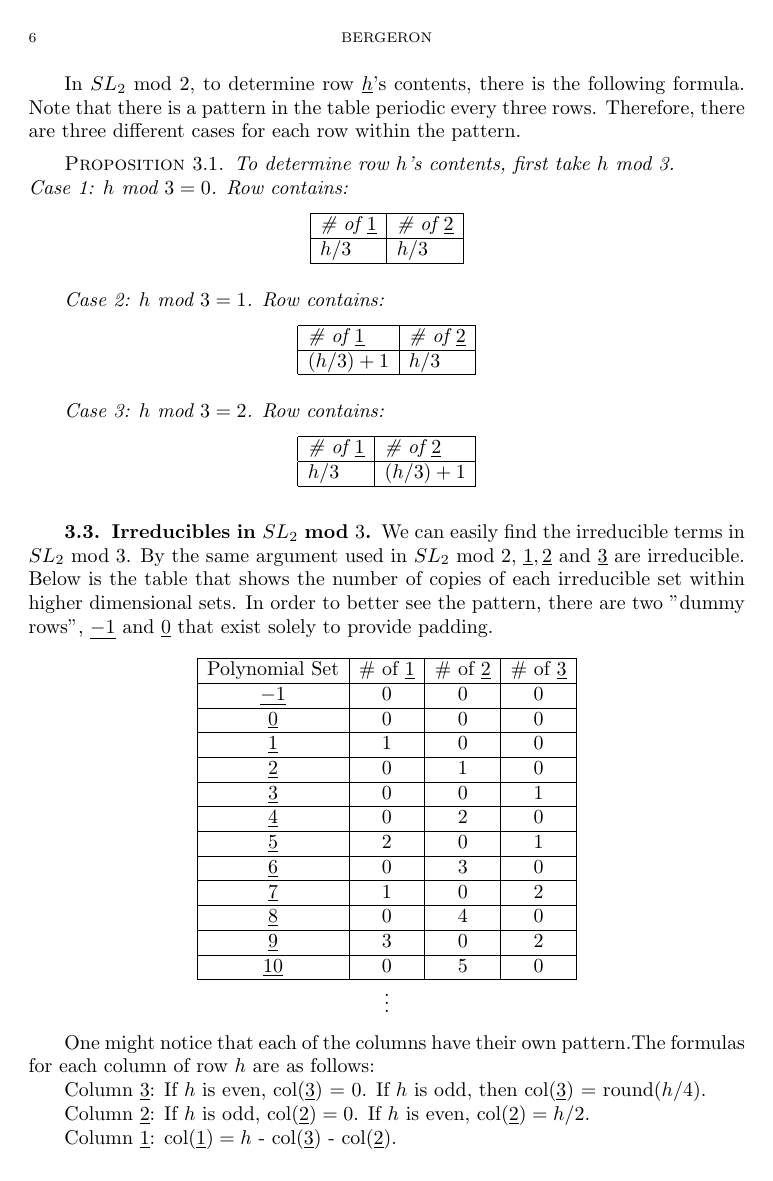
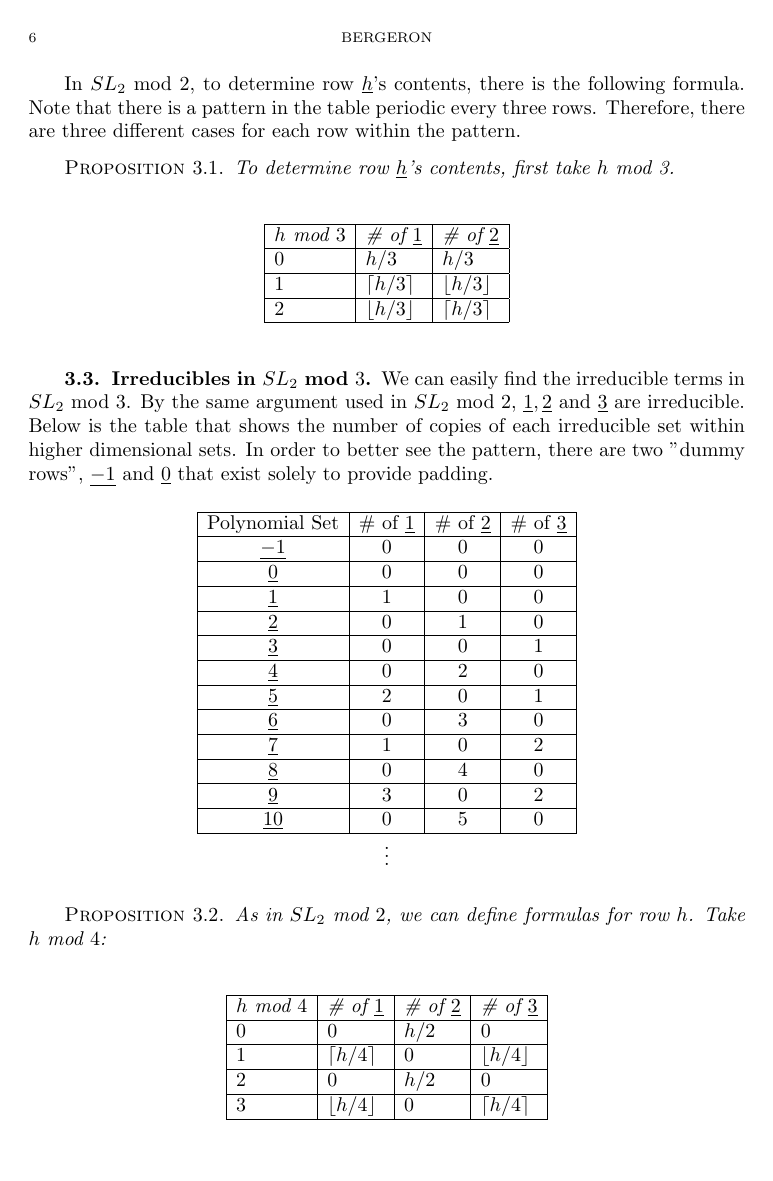
Before and after one commit to mrb113/MathematicsCapstone, a LaTeX document (MatrixActionsPaper.tex): page 6 of 7 before the commit and page 6 of 8 after it. Compiled offline with pdfLaTeX.

Commit message:
Is this what freedom feels like?

```diff
--- a/MatrixActionsPaper.tex
+++ b/MatrixActionsPaper.tex
@@ -10,6 +10,10 @@
 %\usepackage{cmdtrack} %% Checks whether all author defined macros are used or not
                        %% (see the end of .log file); unused ones should be removed.
 %% Both of the packages have some limitations---consult package documentations.
+
+\usepackage{mathtools}
+\DeclarePairedDelimiter{\ceil}{\lceil}{\rceil}
+\DeclarePairedDelimiter{\floor}{\lfloor}{\rfloor}
 
 \theoremstyle{plain}
  \newtheorem{thm}{Theorem}[section]
@@ -29,7 +33,7 @@
 \renewcommand{\setminus}{\smallsetminus}
 \setlength{\textwidth}{28cc} \setlength{\textheight}{42cc}
 
-\title[Matrix Actions]{Matrix Actions on Polynomials}
+\title[Matrix Actions]{Matrix Actions on Bivariate Polynomials}
 
 \author[Bergeron]{\bfseries Michelle Bergeron}
 
@@ -290,34 +294,16 @@ As $k$ grows, we can see a pattern begin to emerge. We can examine our findings
 
 In $SL_{2}$ mod $2$, to determine row $\underline{h}$'s contents, there is the following formula. Note that there is a pattern in the table periodic every three rows. Therefore, there are three different cases for each row within the pattern.
 \begin{prop}
-To determine row $h$'s contents, first take $h$ mod 3. \\
-Case 1: $h$ mod $3 = 0$. Row contains:
+To determine row $\underline{h}$'s contents, first take $h$ mod 3. \\
+
 \begin{table}[h]
 \centering
-    \begin{tabular}{|l|l|}
+    \begin{tabular}{|l|l|l|}
     \hline
-    \# of $\underline{1}$ & \# of $\underline{2}$ \\ \hline
-    $h/3$     & $h/3$     \\ \hline
-    \end{tabular}
-\end{table}
-
-Case 2: $h$ mod $3 = 1$. Row contains:
-\begin{table}[h]
-\centering
-    \begin{tabular}{|l|l|}
-    \hline
-    \# of $\underline{1}$ & \# of $\underline{2}$ \\ \hline
-    $(h/3) + 1$     & $h/3$     \\ \hline
-    \end{tabular}
-\end{table}
-
-Case 3: $h$ mod $3 = 2$. Row contains:
-\begin{table}[h]
-\centering
-    \begin{tabular}{|l|l|}
-    \hline
-    \# of $\underline{1}$ & \# of $\underline{2}$ \\ \hline
-    $h/3$     & $(h/3) + 1$     \\ \hline
+    $h$ mod $3$ & \# of $\underline{1}$ & \# of $\underline{2}$ \\ \hline
+    $0$ & $h/3$     & $h/3$     \\ \hline
+    $1$ & $\ceil*{h/3}$     & $\floor*{h/3}$     \\ \hline
+    $2$ & $\floor*{h/3}$     & $\ceil*{h/3}$     \\ \hline
     \end{tabular}
 \end{table}
 
@@ -345,13 +331,22 @@ $\underline{10}$             & 0       & 5       & 0       \\ \hline
 \begin{centering}$\vdots$\end{centering}
 \end{table}
 
-One might notice that each of the columns have their own pattern.The formulas for each column of row $h$ are as follows:
+\begin{prop}
+As in $SL_{2}$ mod $2$, we can define formulas for row $h$.  Take $h$ mod $4$: \\
 
-Column $\underline{3}$: If $h$ is even, col($\underline{3}$) = 0. If $h$ is odd, then col($\underline{3}$) = round($h/4$).
+\begin{table}[h]
+\centering
+    \begin{tabular}{|l|l|l|l|}
+    \hline
+    $h$ mod $4$ & \# of $\underline{1}$ & \# of $\underline{2}$ & \# of $\underline{3}$\\ \hline
+    $0$ & $0$     & $h/2$  & $0$   \\ \hline
+    $1$ & $\ceil*{h/4}$     & $0$  & $\floor*{h/4}$   \\ \hline
+    $2$ & $0$     & $h/2$  & $0$   \\ \hline
+    $3$ & $\floor*{h/4}$     & $0$  & $\ceil*{h/4}$   \\ \hline
+    \end{tabular}
+\end{table}
 
-Column $\underline{2}$: If $h$ is odd, col($\underline{2}) = 0$. If $h$ is even, col($\underline{2}) = h/2$.
-
-Column $\underline{1}$: col($\underline{1}) = h$ - col($\underline{3})$ - col($\underline{2})$.
+\end{prop}
 
 \subsection{Irreducibles in $SL_{2}$ mod $5$}
 We repeat creating the table for the case of $SL_{2}$ mod $5$:
```
Also changed, not shown: MatrixActionsPaper.pdf (added), MatrixActionsPaper.tex (32 more changed lines), 5 other files.
